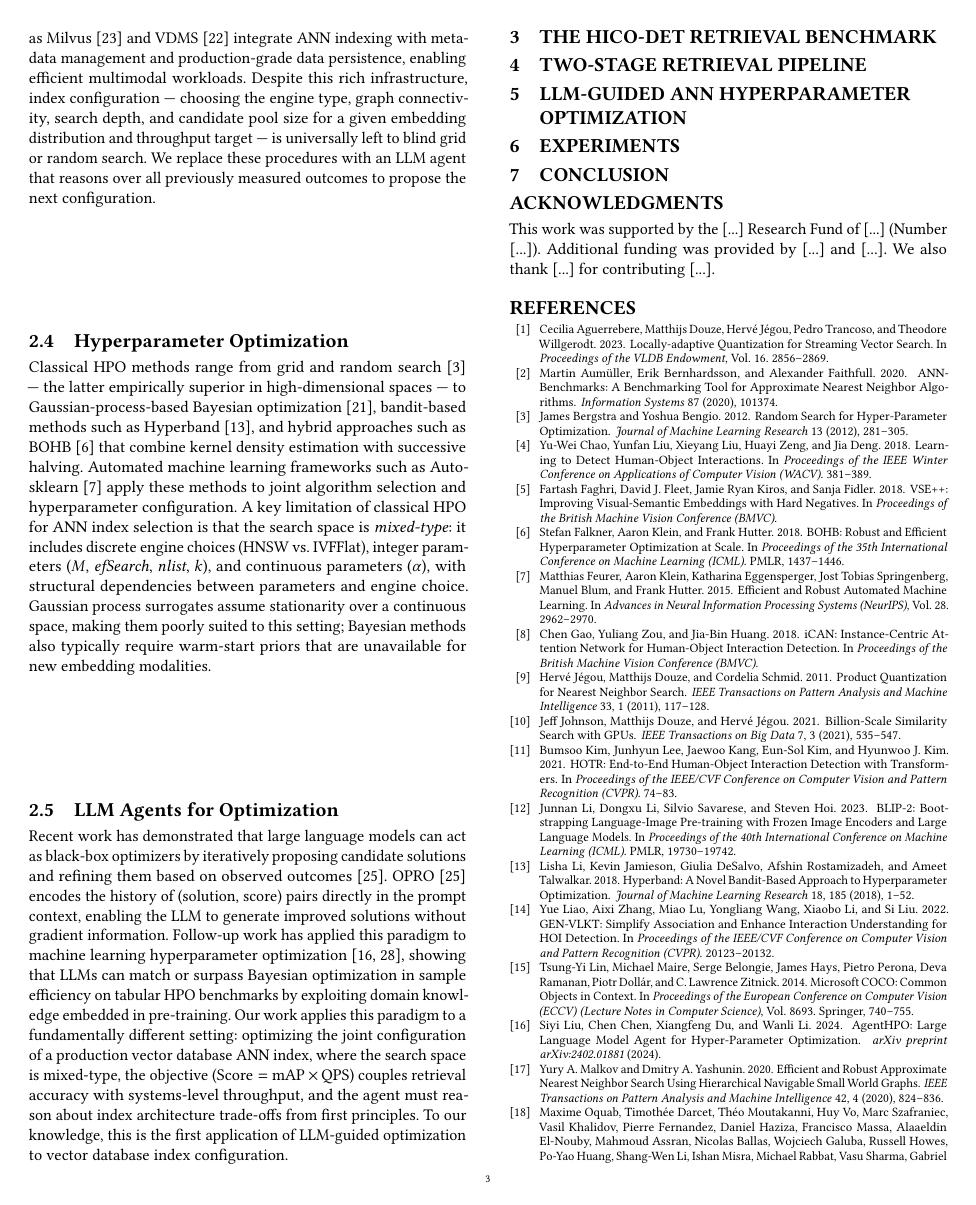
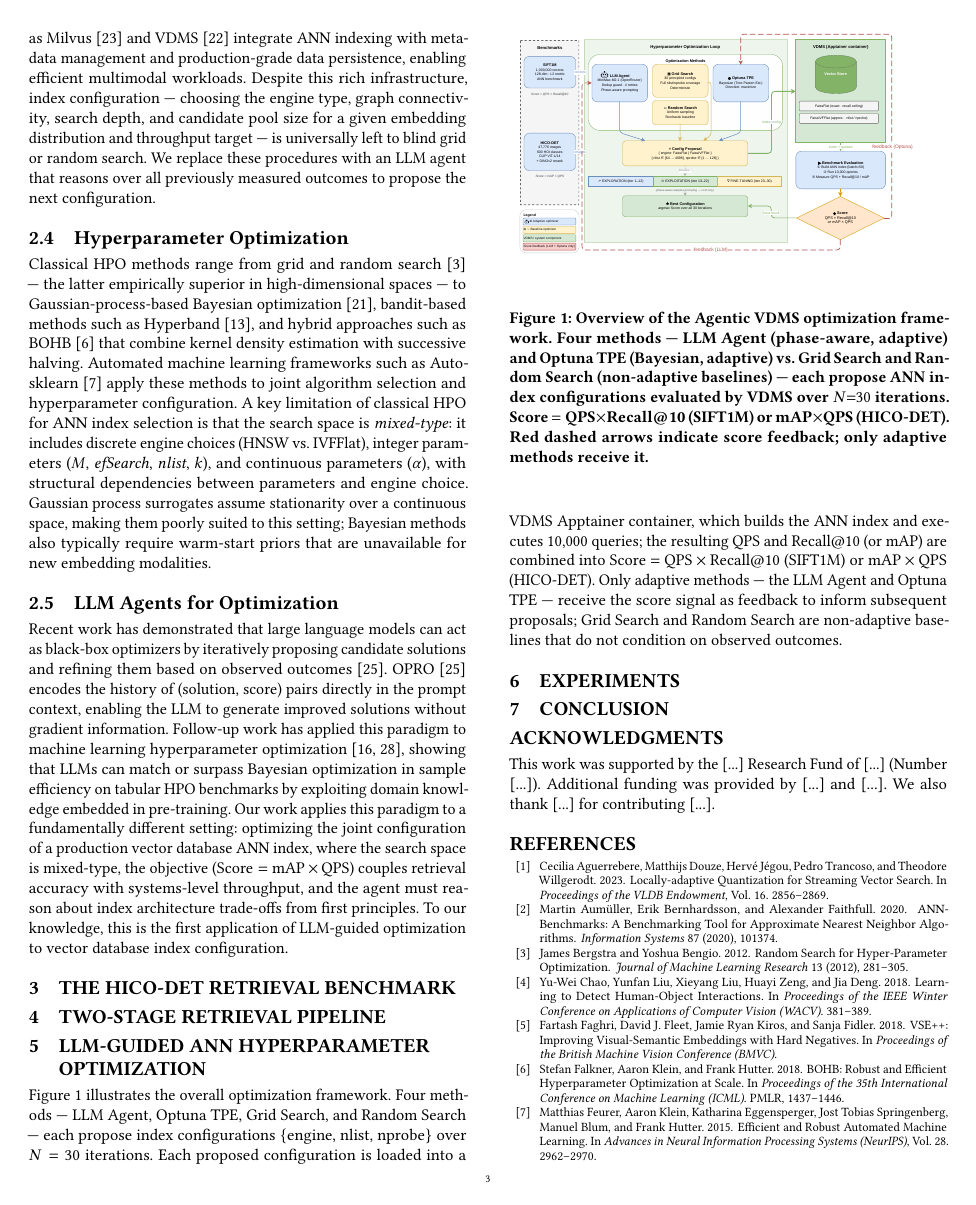
Before and after one commit to shahrzadesmat/Agentic_VDMS, a LaTeX paper (main.tex): page 3 of 4. Compiled offline with pdfLaTeX.

Commit message:
Add workflow figure and insert into Section 4 (LLM optimizer)
- Add figures/workflow.pdf: Agentic VDMS optimization framework diagram
- Insert Figure 1 in sec:optimizer with descriptive caption covering
  all 4 methods, score function, and adaptive vs. non-adaptive distinction
- Remove duck.jpg placeholder

```diff
--- a/main.tex
+++ b/main.tex
@@ -308,6 +308,31 @@ database index configuration.
 \section{LLM-Guided ANN Hyperparameter Optimization}
 \label{sec:optimizer}
 
+Figure~\ref{fig:workflow} illustrates the overall optimization framework.
+Four methods --- LLM Agent, Optuna TPE, Grid Search, and Random Search --- each propose
+index configurations $\{$engine, nlist, nprobe$\}$ over $N=30$ iterations.
+Each proposed configuration is loaded into a VDMS Apptainer container, which builds the
+ANN index and executes 10{,}000 queries; the resulting QPS and Recall@10 (or mAP) are
+combined into Score $= \text{QPS} \times \text{Recall@10}$ (SIFT1M) or
+$\text{mAP} \times \text{QPS}$ (HICO-DET).
+Only adaptive methods --- the LLM Agent and Optuna TPE --- receive the score signal as
+feedback to inform subsequent proposals; Grid Search and Random Search are non-adaptive
+baselines that do not condition on observed outcomes.
+
+\begin{figure}[t]
+  \centering
+  \includegraphics[width=\linewidth]{figures/workflow.pdf}
+  \caption{Overview of the Agentic VDMS optimization framework.
+    Four methods --- \textbf{LLM Agent} (phase-aware, adaptive) and \textbf{Optuna TPE}
+    (Bayesian, adaptive) vs.\ \textbf{Grid Search} and \textbf{Random Search}
+    (non-adaptive baselines) --- each propose ANN index configurations evaluated by VDMS
+    over $N{=}30$ iterations.
+    Score $= \text{QPS} \times \text{Recall@10}$ (SIFT1M) or
+    $\text{mAP} \times \text{QPS}$ (HICO-DET).
+    Red dashed arrows indicate score feedback; only adaptive methods receive it.}
+  \label{fig:workflow}
+\end{figure}
+
 % TODO: fill in LLM agent description
 
 \section{Experiments}
```
